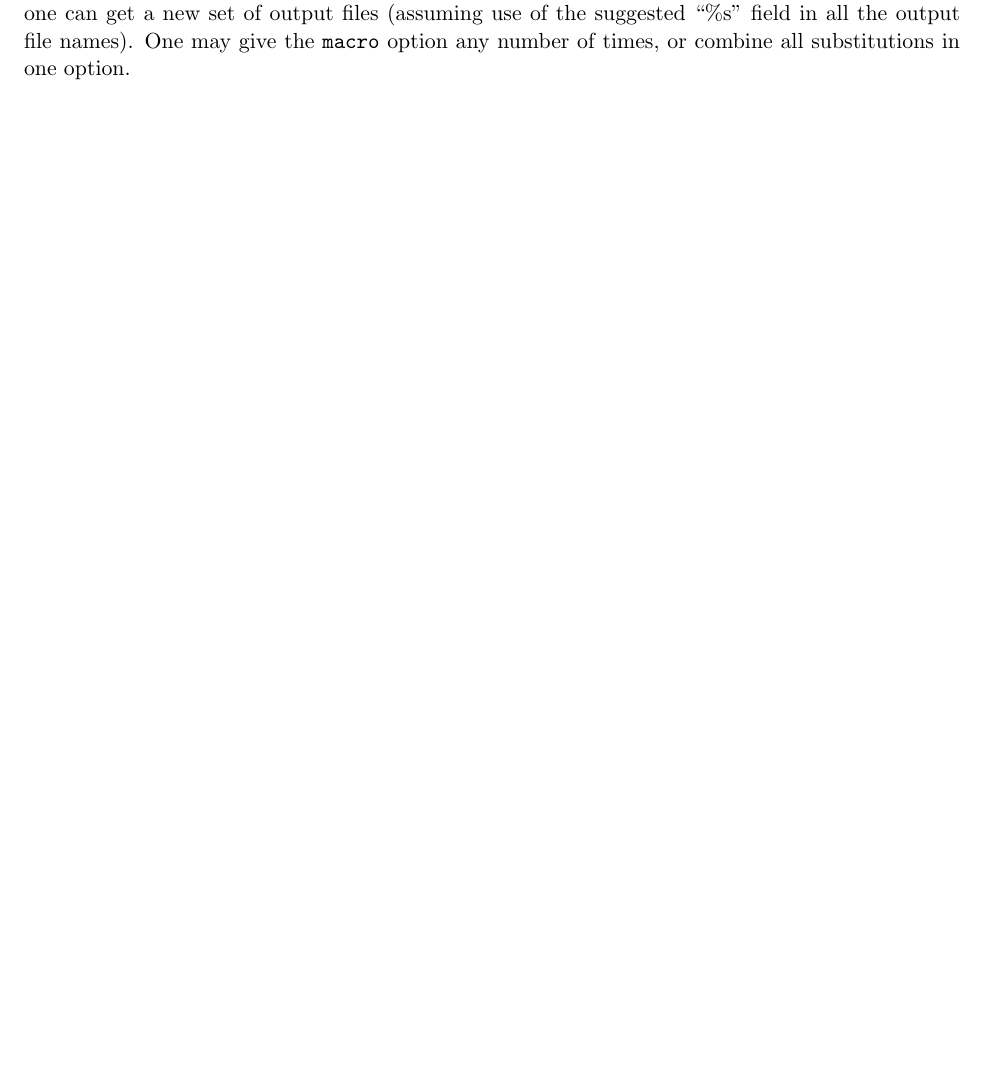
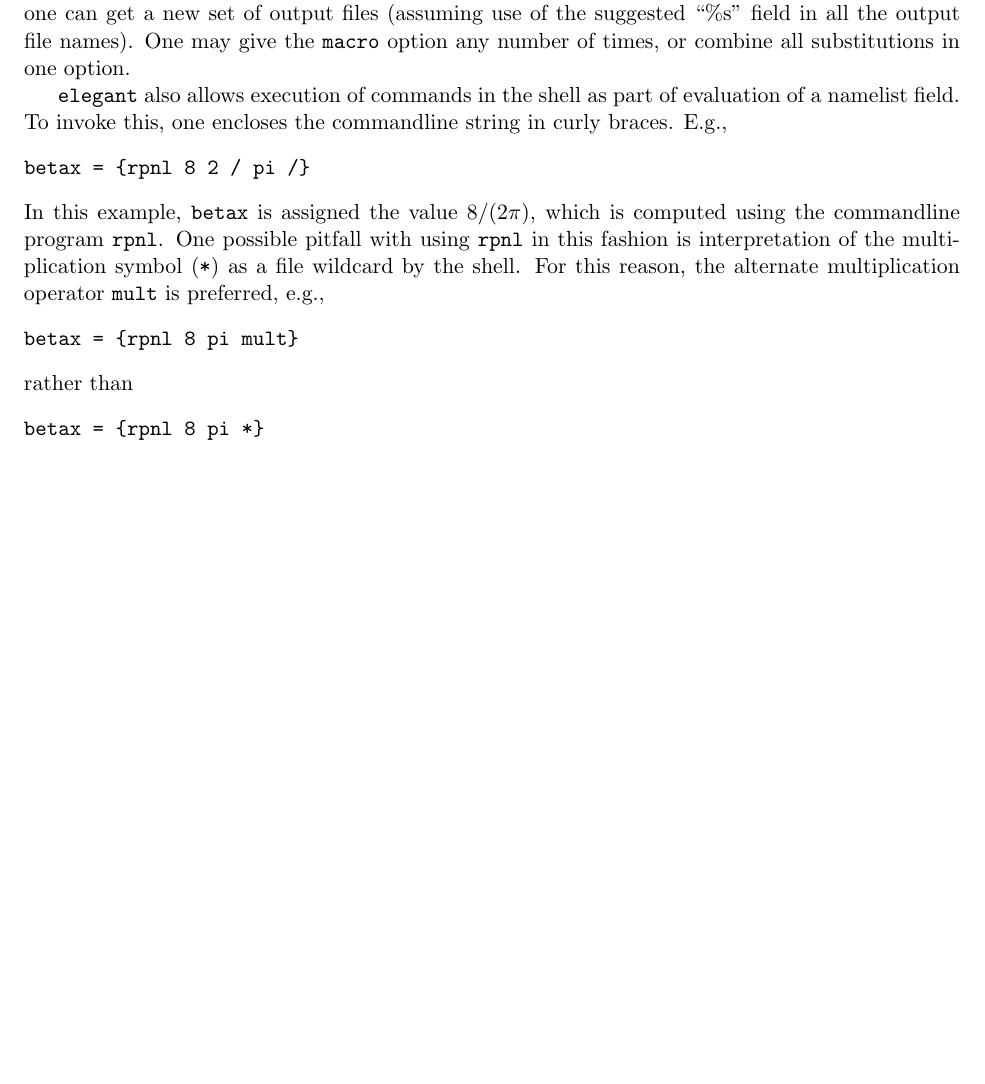
Before and after one commit to nikitakuklev/elegant, a LaTeX document (doc/elegant.tex): part of page 7 of 99, cut so that both start at the same text, the shorter picture padded with empty space. Compiled offline with pdfLaTeX.

Commit message:
Documented commandline execution feature for namelist fields.
git-svn-id: https://svn.aps.anl.gov/AOP/oag/trunk/apps/src/elegant@14184 c1b61890-85f3-ea29-e4d6-a272fe79f168

```diff
--- a/doc/elegant.tex
+++ b/doc/elegant.tex
@@ -403,6 +403,25 @@ so that one can get a new set of output files (assuming use of the
 suggested ``\%s'' field in all the output file names).
 One may give the {\tt macro} option any number of times, or combine
 all substitutions in one option.
+
+{\tt elegant} also allows execution of commands in the shell as part of
+evaluation of a namelist field.  To invoke this, one encloses the commandline
+string in curly braces.  E.g.,
+\begin{verbatim}
+betax = {rpnl 8 2 / pi /}
+\end{verbatim}
+In this example, \verb|betax| is assigned the value $8/(2 \pi)$, which is computed using
+the commandline program \verb|rpnl|.  One possible pitfall with using \verb|rpnl| in this
+fashion is interpretation of the multiplication symbol (\verb|*|) as a file wildcard by the
+shell.  For this reason, the alternate multiplication operator \verb|mult| is preferred, e.g.,
+\begin{verbatim}
+betax = {rpnl 8 pi mult}
+\end{verbatim}
+rather than
+\begin{verbatim}
+betax = {rpnl 8 pi *}
+\end{verbatim}
+
 
 \begin{latexonly}
 \newpage
```
